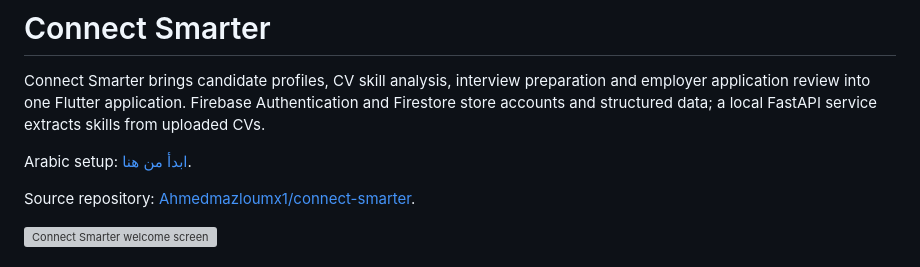
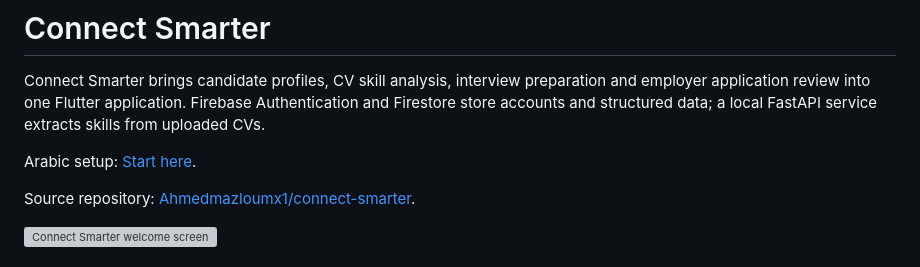
Before and after one commit to Ahmedmazloumx1/connect-smarter, a Markdown page: README.md, the part around the change. Drawn GitHub-style; grey boxes are pictures that could not be loaded.

Commit message:
Modify Arabic setup link text in README
Updated the Arabic setup link text from 'ابدأ من هنا' to 'Start here'.

```diff
--- a/README.md
+++ b/README.md
@@ -2,7 +2,7 @@
 
 Connect Smarter brings candidate profiles, CV skill analysis, interview preparation and employer application review into one Flutter application. Firebase Authentication and Firestore store accounts and structured data; a local FastAPI service extracts skills from uploaded CVs.
 
-Arabic setup: [ابدأ من هنا](docs/START_HERE_AR.md).
+Arabic setup: [Start here](docs/START_HERE_AR.md).
 
 Source repository: [Ahmedmazloumx1/connect-smarter](https://github.com/Ahmedmazloumx1/connect-smarter).
 
```
